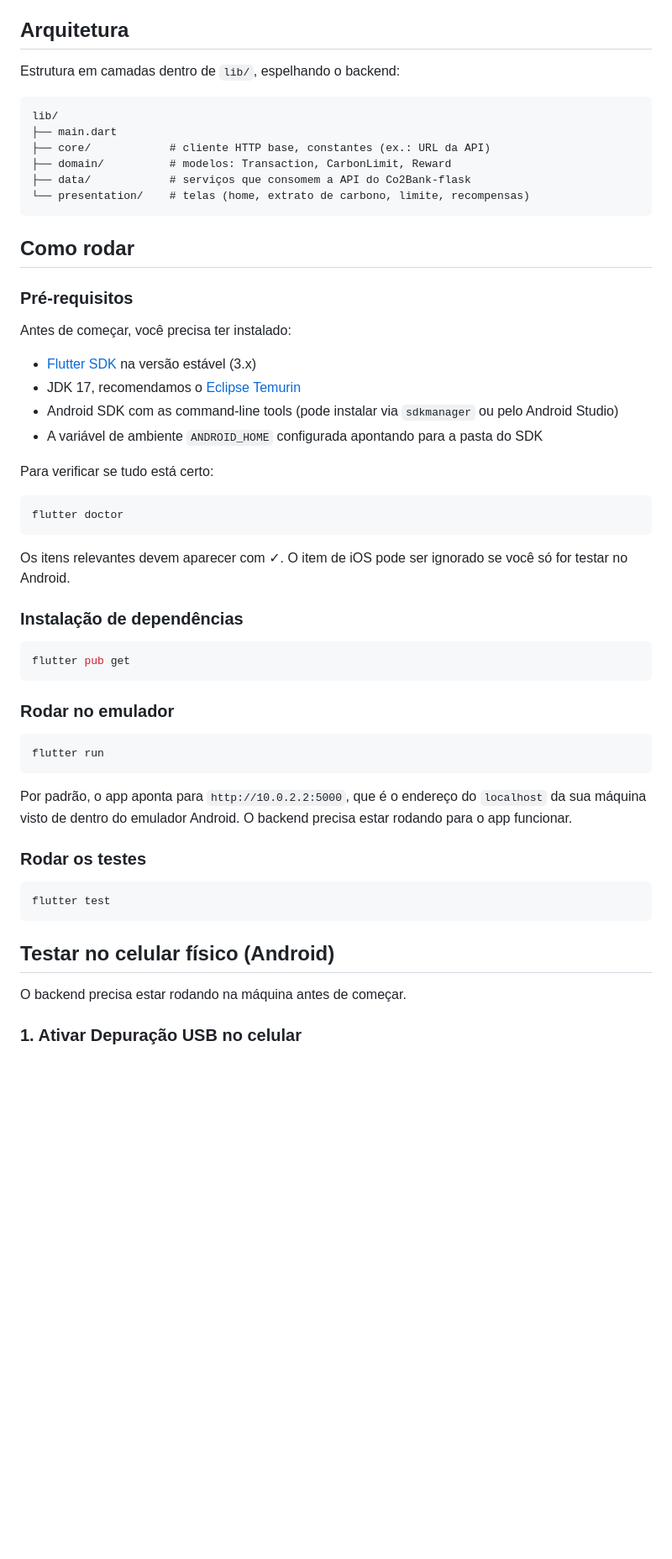
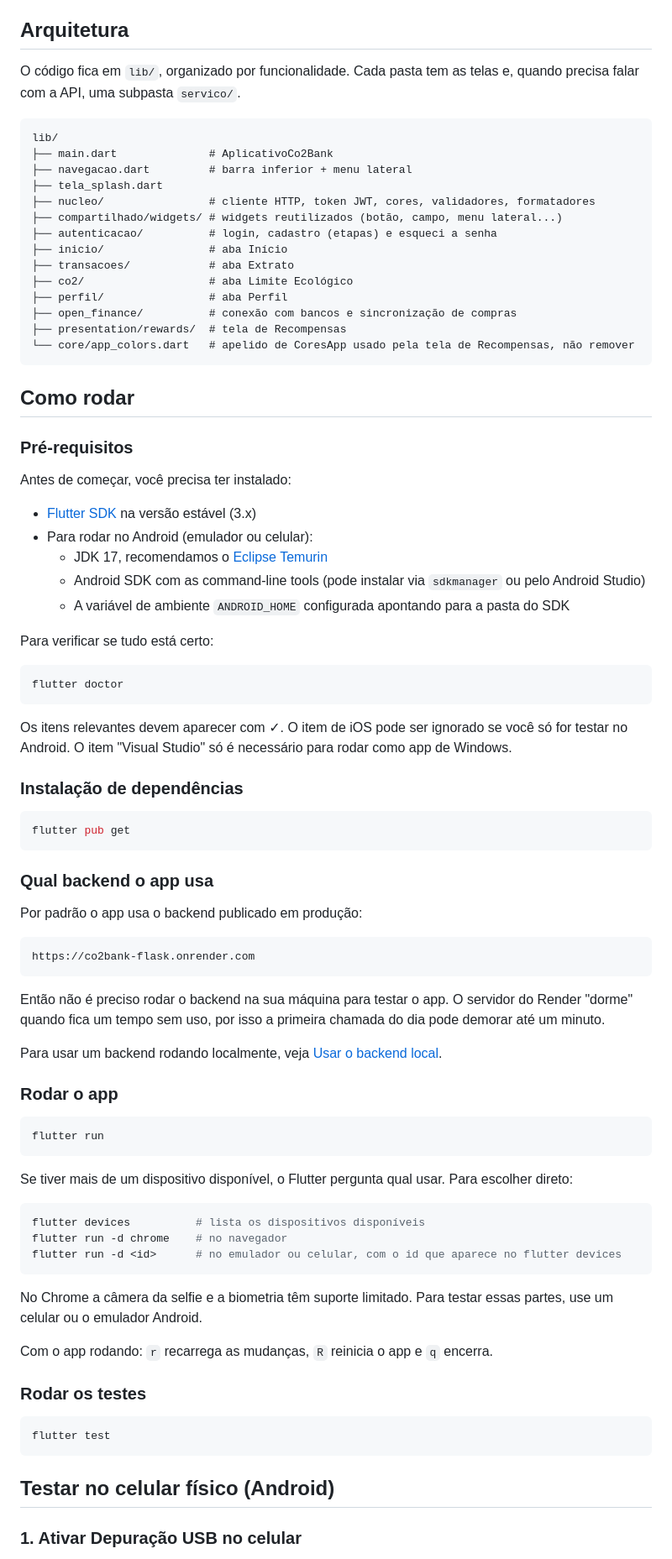
Before and after one commit to sabrinasiilva/co2bank-dart, a Markdown page: README.md, the part around one of its changes. Shown at 84% size. Drawn GitHub-style; blank space fills up the shorter version.

Commit message:
docs: corrige URL da API, estrutura de pastas e como rodar

````diff
--- a/README.md
+++ b/README.md
@@ -10,15 +10,23 @@ O pitch completo do projeto (ODS 12/13/17, metodologia, referência ao Doconomy
 
 ## Arquitetura
 
-Estrutura em camadas dentro de `lib/`, espelhando o backend:
+O código fica em `lib/`, organizado por funcionalidade. Cada pasta tem as telas e, quando precisa falar com a API, uma subpasta `servico/`.
 
 ```
 lib/
-├── main.dart
-├── core/            # cliente HTTP base, constantes (ex.: URL da API)
-├── domain/          # modelos: Transaction, CarbonLimit, Reward
-├── data/            # serviços que consomem a API do Co2Bank-flask
-└── presentation/    # telas (home, extrato de carbono, limite, recompensas)
+├── main.dart              # AplicativoCo2Bank
+├── navegacao.dart         # barra inferior + menu lateral
+├── tela_splash.dart
+├── nucleo/                # cliente HTTP, token JWT, cores, validadores, formatadores
+├── compartilhado/widgets/ # widgets reutilizados (botão, campo, menu lateral...)
+├── autenticacao/          # login, cadastro (etapas) e esqueci a senha
+├── inicio/                # aba Início
+├── transacoes/            # aba Extrato
+├── co2/                   # aba Limite Ecológico
+├── perfil/                # aba Perfil
+├── open_finance/          # conexão com bancos e sincronização de compras
+├── presentation/rewards/  # tela de Recompensas
+└── core/app_colors.dart   # apelido de CoresApp usado pela tela de Recompensas, não remover
 ```
 
 ## Como rodar
@@ -28,9 +36,10 @@ lib/
 Antes de começar, você precisa ter instalado:
 
 - [Flutter SDK](https://docs.flutter.dev/get-started/install) na versão estável (3.x)
-- JDK 17, recomendamos o [Eclipse Temurin](https://adoptium.net/)
-- Android SDK com as command-line tools (pode instalar via `sdkmanager` ou pelo Android Studio)
-- A variável de ambiente `ANDROID_HOME` configurada apontando para a pasta do SDK
+- Para rodar no Android (emulador ou celular):
+  - JDK 17, recomendamos o [Eclipse Temurin](https://adoptium.net/)
+  - Android SDK com as command-line tools (pode instalar via `sdkmanager` ou pelo Android Studio)
+  - A variável de ambiente `ANDROID_HOME` configurada apontando para a pasta do SDK
 
 Para verificar se tudo está certo:
 
@@ -38,7 +47,7 @@ Para verificar se tudo está certo:
 flutter doctor
 ```
 
-Os itens relevantes devem aparecer com ✓. O item de iOS pode ser ignorado se você só for testar no Android.
+Os itens relevantes devem aparecer com ✓. O item de iOS pode ser ignorado se você só for testar no Android. O item "Visual Studio" só é necessário para rodar como app de Windows.
 
 ### Instalação de dependências
 
@@ -46,13 +55,35 @@ Os itens relevantes devem aparecer com ✓. O item de iOS pode ser ignorado se v
 flutter pub get
 ```
 
-### Rodar no emulador
+### Qual backend o app usa
+
+Por padrão o app usa o backend publicado em produção:
+
+```
+https://co2bank-flask.onrender.com
+```
+
+Então não é preciso rodar o backend na sua máquina para testar o app. O servidor do Render "dorme" quando fica um tempo sem uso, por isso a primeira chamada do dia pode demorar até um minuto.
+
+Para usar um backend rodando localmente, veja [Usar o backend local](#usar-o-backend-local).
+
+### Rodar o app
 
 ```bash
 flutter run
 ```
 
-Por padrão, o app aponta para `http://10.0.2.2:5000`, que é o endereço do `localhost` da sua máquina visto de dentro do emulador Android. O backend precisa estar rodando para o app funcionar.
+Se tiver mais de um dispositivo disponível, o Flutter pergunta qual usar. Para escolher direto:
+
+```bash
+flutter devices          # lista os dispositivos disponíveis
+flutter run -d chrome    # no navegador
+flutter run -d <id>      # no emulador ou celular, com o id que aparece no flutter devices
+```
+
+No Chrome a câmera da selfie e a biometria têm suporte limitado. Para testar essas partes, use um celular ou o emulador Android.
+
+Com o app rodando: `r` recarrega as mudanças, `R` reinicia o app e `q` encerra.
 
 ### Rodar os testes
 
@@ -61,8 +92,6 @@ flutter test
 ```
 
 ## Testar no celular físico (Android)
-
-O backend precisa estar rodando na máquina antes de começar.
 
 ### 1. Ativar Depuração USB no celular
 
````
Also changed, not shown: other parts of README.md (+12 -15 lines).
